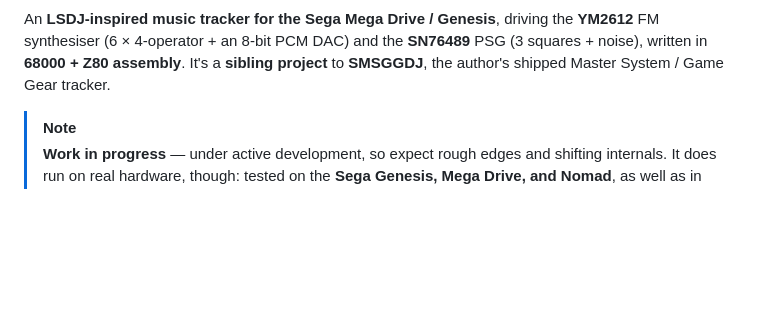
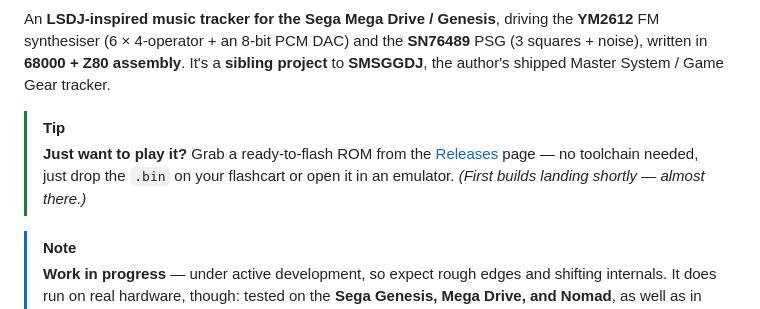
Before and after one commit to little-scale/genmddj, a Markdown page: README.md, the part around the change. GitHub-like rendering; blank space fills up the shorter version.

Commit message:
readme: add a Releases download callout near the top (first builds imminent)
Co-Authored-By: Claude Opus 4.8 <noreply@anthropic.com>

```diff
--- a/README.md
+++ b/README.md
@@ -6,6 +6,11 @@ An **LSDJ-inspired music tracker for the Sega Mega Drive / Genesis**, driving th
 **YM2612** FM synthesiser (6 × 4-operator + an 8-bit PCM DAC) and the **SN76489**
 PSG (3 squares + noise), written in **68000 + Z80 assembly**. It's a **sibling
 project** to **SMSGGDJ**, the author's shipped Master System / Game Gear tracker.
+
+> [!TIP]
+> **Just want to play it?** Grab a ready-to-flash ROM from the
+> [Releases](../../releases) page — no toolchain needed, just drop the `.bin` on your
+> flashcart or open it in an emulator. *(First builds landing shortly — almost there.)*
 
 > [!NOTE]
 > **Work in progress** — under active development, so expect rough edges and shifting
```
